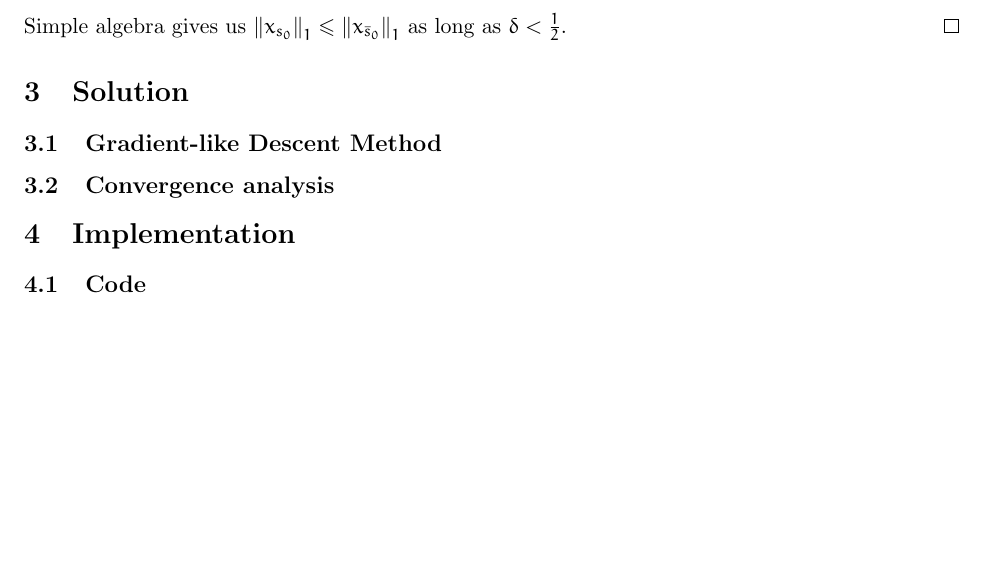
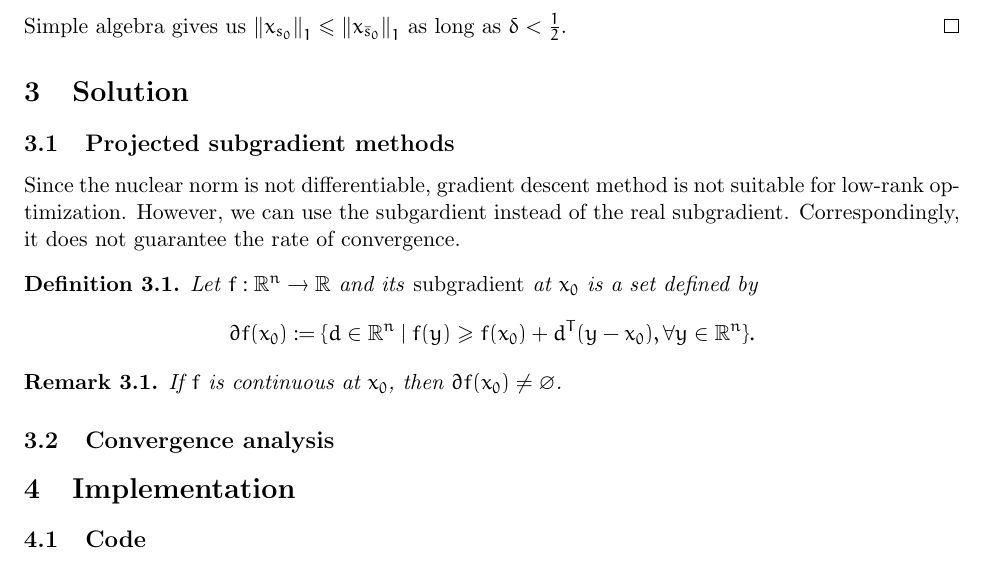
Before and after one commit to GKxxUCAS/convex_opt_project, a LaTeX document (report/main.tex): part of page 8 of 8 before the commit and part of page 8 of 9 after it, cut so that both start at the same text, the shorter picture padded with empty space. Compiled offline with pdfLaTeX.

Commit message:
add some content of section 3.1

```diff
--- a/report/main.tex
+++ b/report/main.tex
@@ -309,7 +309,18 @@ Simple algebra gives us $\left\|x_{s_{0}}\right\|_{1} \leqslant\left\|x_{\bar{s}
 
 \section{Solution}
 
-\subsection{Gradient-like Descent Method}
+\subsection{Projected subgradient methods}
+
+Since the nuclear norm is not differentiable, gradient descent method is not suitable for low-rank optimization. However, we can use the subgardient instead of the real subgradient. Correspondingly, it does not guarantee the rate of convergence.
+
+\begin{definition}
+    Let \(f:\R^n \to \R\) and its \emph{subgradient} at \(x_0\) is a set defined by
+    \[\partial f(x_0) := \{d \in \R^n \mid f(y)\geqslant f(x_0) + d^T (y-x_0),\forall y \in \R^n\}.\]
+\end{definition}
+
+\begin{remark}
+    If \(f\) is continuous at \(x_0\), then \(\partial f(x_0) \neq \varnothing\).
+\end{remark}
 
 \subsection{Convergence analysis}
 
```
